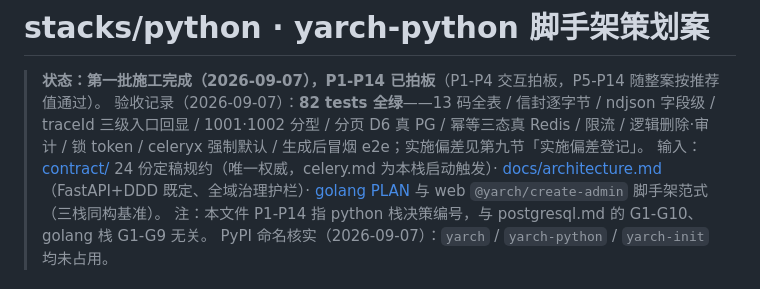
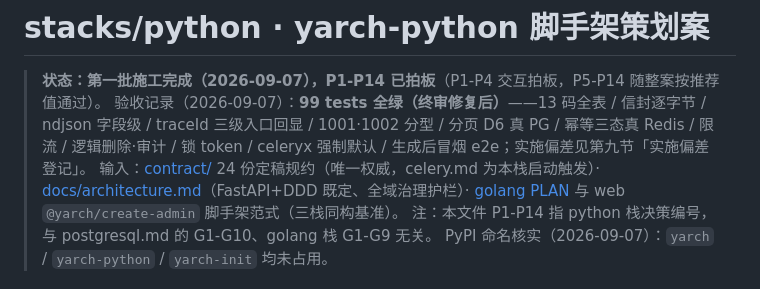
Before and after one commit to ydonghao/yarch, a Markdown page: stacks/python/PLAN.md, the part around the change. Drawn GitHub-style.

Commit message:
docs(stacks/python): PLAN 验收计数同步终审修复后 99 tests

```diff
--- a/stacks/python/PLAN.md
+++ b/stacks/python/PLAN.md
@@ -1,7 +1,7 @@
 # stacks/python · yarch-python 脚手架策划案
 
 > **状态：第一批施工完成（2026-09-07），P1-P14 已拍板**（P1-P4 交互拍板，P5-P14 随整案按推荐值通过）。
-> 验收记录（2026-09-07）：**82 tests 全绿**——13 码全表 / 信封逐字节 / ndjson 字段级 / traceId 三级入口回显 / 1001·1002 分型 / 分页 D6 真 PG / 幂等三态真 Redis / 限流 / 逻辑删除·审计 / 锁 token / celeryx 强制默认 / 生成后冒烟 e2e；实施偏差见第九节「实施偏差登记」。
+> 验收记录（2026-09-07）：**99 tests 全绿（终审修复后）**——13 码全表 / 信封逐字节 / ndjson 字段级 / traceId 三级入口回显 / 1001·1002 分型 / 分页 D6 真 PG / 幂等三态真 Redis / 限流 / 逻辑删除·审计 / 锁 token / celeryx 强制默认 / 生成后冒烟 e2e；实施偏差见第九节「实施偏差登记」。
 > 输入：[contract/](../../contract/README.md) 24 份定稿规约（唯一权威，celery.md 为本栈启动触发）· [docs/architecture.md](../../docs/architecture.md)（FastAPI+DDD 既定、全域治理护栏）· [golang PLAN](../golang/PLAN.md) 与 web `@yarch/create-admin` 脚手架范式（三栈同构基准）。
 > 注：本文件 P1-P14 指 python 栈决策编号，与 postgresql.md 的 G1-G10、golang 栈 G1-G9 无关。
 > PyPI 命名核实（2026-09-07）：`yarch` / `yarch-python` / `yarch-init` 均未占用。
```
